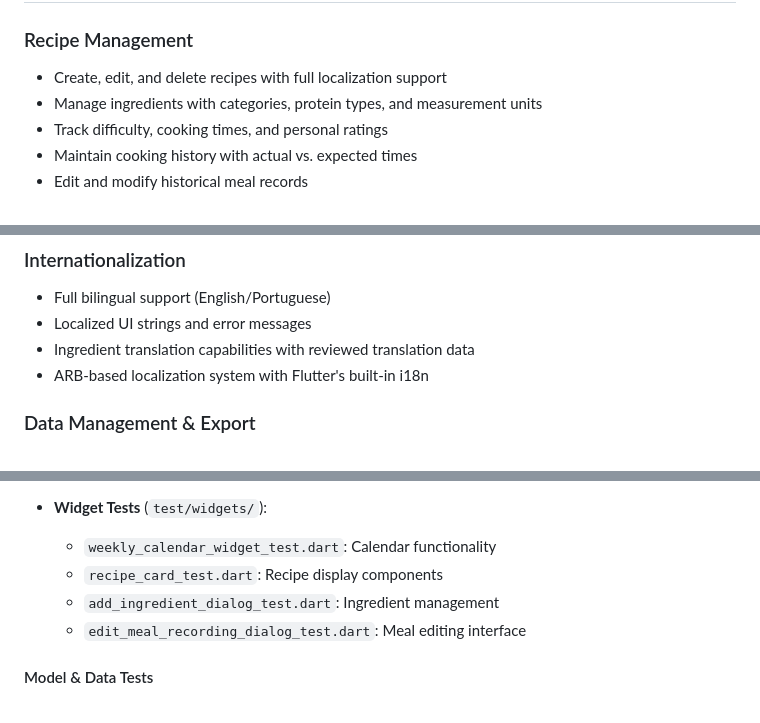
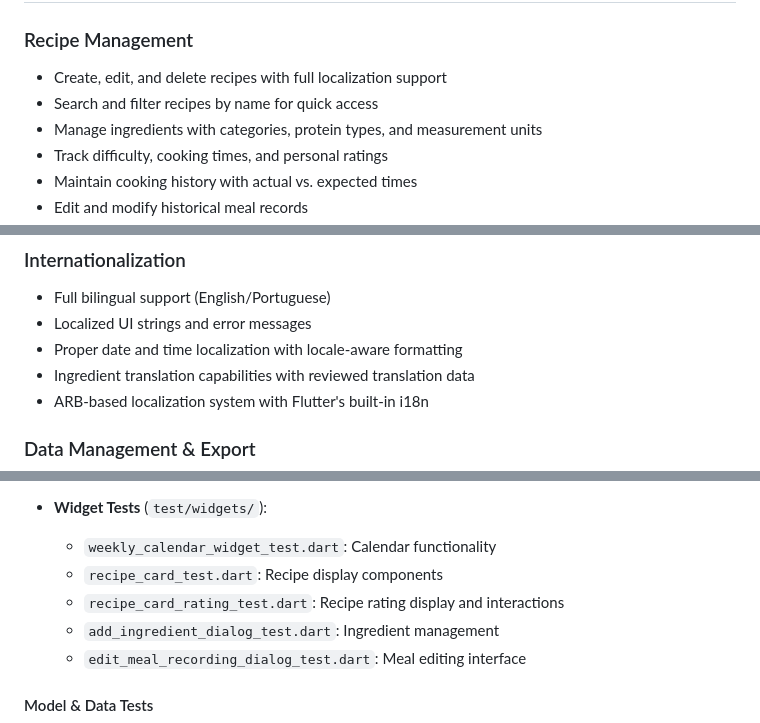
Before and after one commit to alemdisso/gastrobrain, a Markdown page: docs/Gastrobrain-Codebase-Overview.md, 3 parts joined by grey strips. Drawn GitHub-style.

```diff
--- a/docs/Gastrobrain-Codebase-Overview.md
+++ b/docs/Gastrobrain-Codebase-Overview.md
@@ -109,6 +112,7 @@ Gastrobrain is a comprehensive meal planning and recipe management application b
 
 ### Recipe Management
 - Create, edit, and delete recipes with full localization support
+- Search and filter recipes by name for quick access
 - Manage ingredients with categories, protein types, and measurement units
 - Track difficulty, cooking times, and personal ratings
 - Maintain cooking history with actual vs. expected times
@@ -133,6 +137,7 @@ Gastrobrain is a comprehensive meal planning and recipe management application b
 ### Internationalization
 - Full bilingual support (English/Portuguese)
 - Localized UI strings and error messages
+- Proper date and time localization with locale-aware formatting
 - Ingredient translation capabilities with reviewed translation data
 - ARB-based localization system with Flutter's built-in i18n
 
@@ -185,6 +190,7 @@ The application maintains comprehensive test coverage with **55 unit/widget test
 - **Widget Tests** (`test/widgets/`):
   - `weekly_calendar_widget_test.dart`: Calendar functionality
   - `recipe_card_test.dart`: Recipe display components
+  - `recipe_card_rating_test.dart`: Recipe rating display and interactions
   - `add_ingredient_dialog_test.dart`: Ingredient management
   - `edit_meal_recording_dialog_test.dart`: Meal editing interface
 
```
Also changed, not shown: other parts of docs/Gastrobrain-Codebase-Overview.md (+50 -23 lines), CHANGELOG.md (+42 -0 lines).
